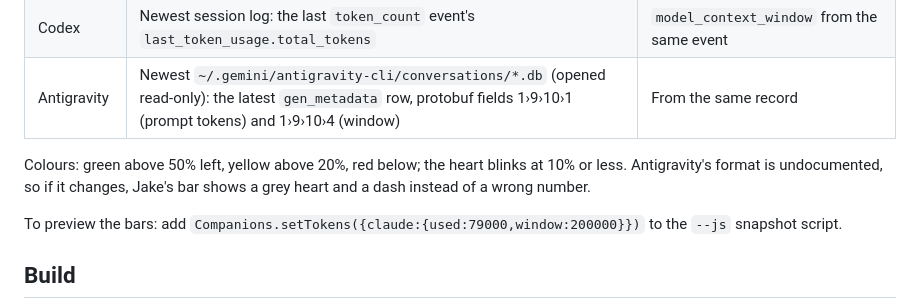
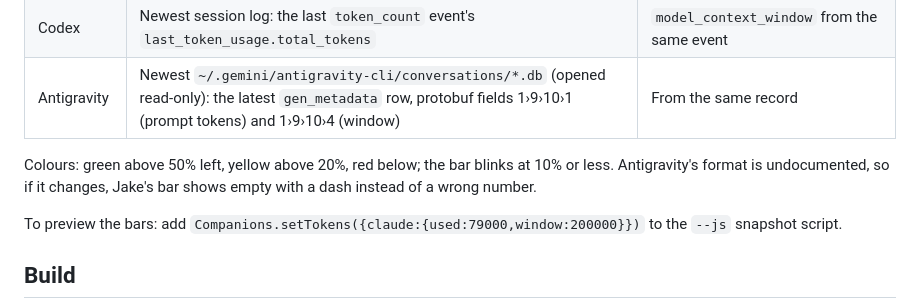
Before and after one commit to nehapandeymn-tech/AgentTime, a Markdown page: docs/HOW-IT-WORKS.md, the part around one of its changes. Drawn GitHub-style.

```diff
--- a/docs/HOW-IT-WORKS.md
+++ b/docs/HOW-IT-WORKS.md
@@ -28,7 +28,7 @@ Each column ends with a pixel health bar: the context window left in that agent'
 | Codex | Newest session log: the last `token_count` event's `last_token_usage.total_tokens` | `model_context_window` from the same event |
 | Antigravity | Newest `~/.gemini/antigravity-cli/conversations/*.db` (opened read-only): the latest `gen_metadata` row, protobuf fields 1›9›10›1 (prompt tokens) and 1›9›10›4 (window) | From the same record |
 
-Colours: green above 50% left, yellow above 20%, red below; the heart blinks at 10% or less. Antigravity's format is undocumented, so if it changes, Jake's bar shows a grey heart and a dash instead of a wrong number.
+Colours: green above 50% left, yellow above 20%, red below; the bar blinks at 10% or less. Antigravity's format is undocumented, so if it changes, Jake's bar shows empty with a dash instead of a wrong number.
 
 To preview the bars: add `Companions.setTokens({claude:{used:79000,window:200000}})` to the `--js` snapshot script.
 
```
Also changed, not shown: other parts of docs/HOW-IT-WORKS.md (+2 -2 lines), README.md (+3 -3 lines), docs/1-huddle.png, docs/2-working.png, docs/3-trouble.png, docs/4-done.png, 1 other file.
